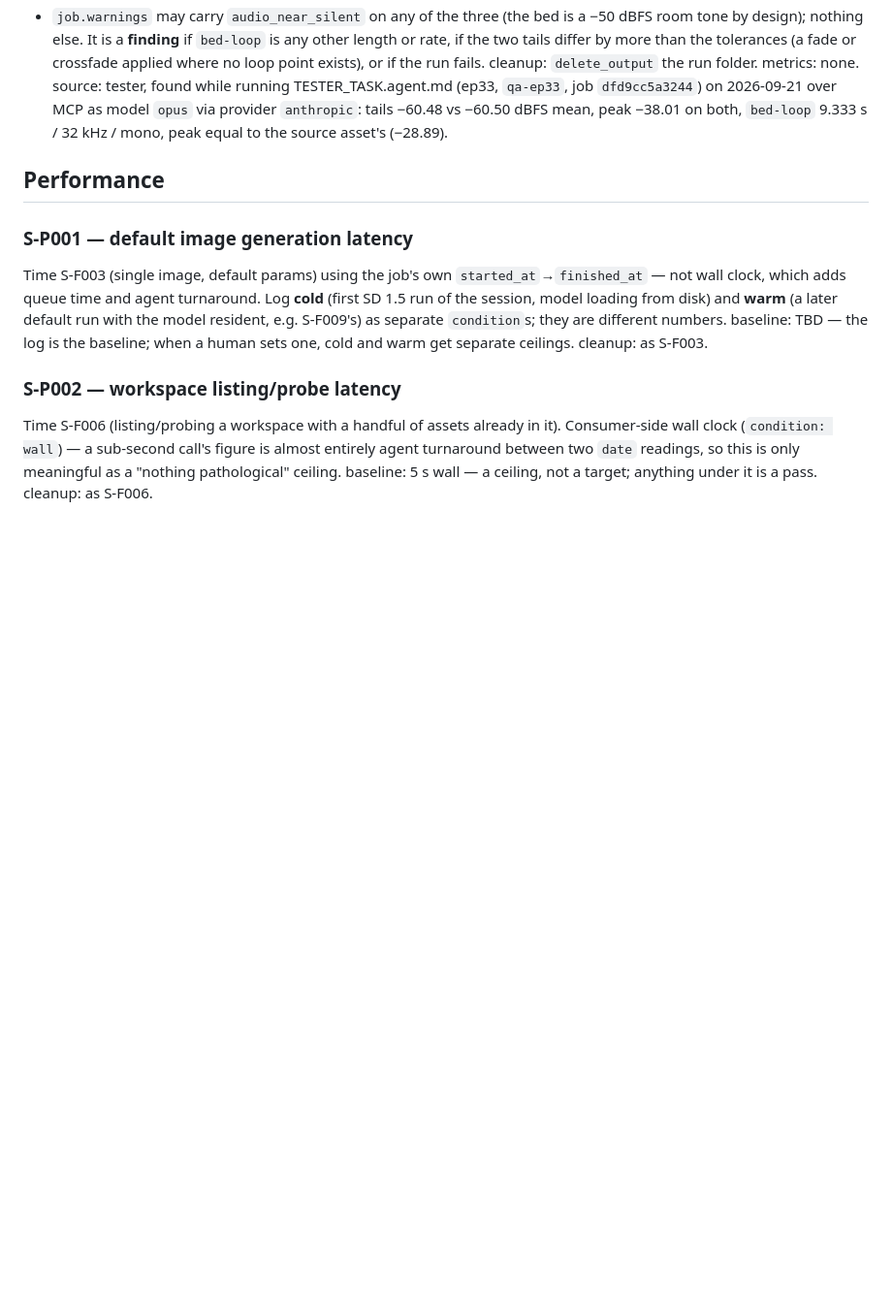
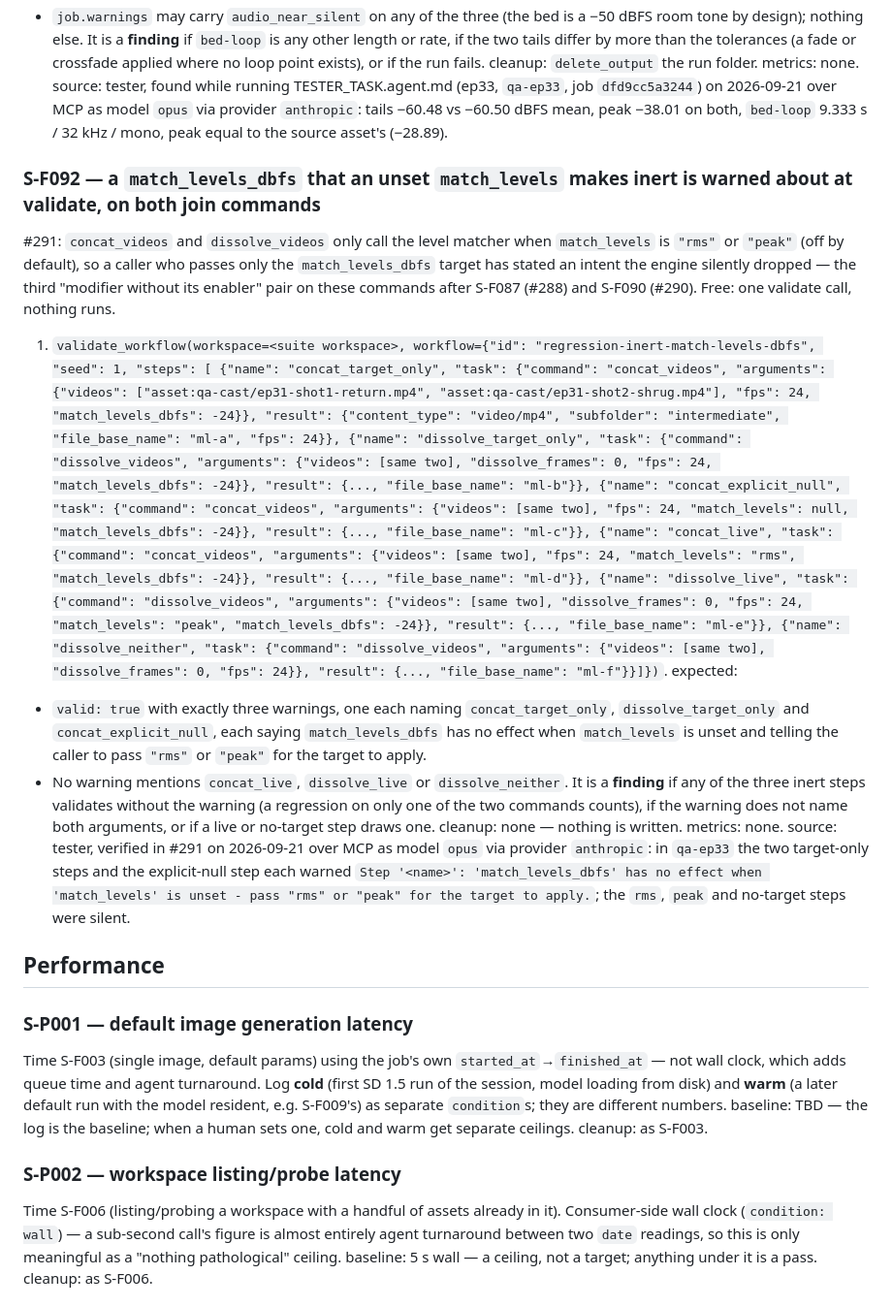
Before and after one commit to dkackman/harnest, a Markdown page: regression-suite-smoke.md, the part around the change. Shown at 97% size. GitHub-like rendering; blank space fills up the shorter version.

Commit message:
regression: tester added case (cycle 37)
Co-Authored-By: Claude (opus) <noreply@anthropic.com>

```diff
--- a/regression-suite-smoke.md
+++ b/regression-suite-smoke.md
@@ -2458,6 +2458,50 @@ source: tester, found while running TESTER_TASK.agent.md (ep33, `qa-ep33`, job
 −60.48 vs −60.50 dBFS mean, peak −38.01 on both, `bed-loop` 9.333 s / 32 kHz / mono,
 peak equal to the source asset's (−28.89).
 
+### S-F092 — a `match_levels_dbfs` that an unset `match_levels` makes inert is warned about at validate, on both join commands
+#291: `concat_videos` and `dissolve_videos` only call the level matcher when
+`match_levels` is `"rms"` or `"peak"` (off by default), so a caller who passes only the
+`match_levels_dbfs` target has stated an intent the engine silently dropped — the third
+"modifier without its enabler" pair on these commands after S-F087 (#288) and S-F090
+(#290). Free: one validate call, nothing runs.
+1. `validate_workflow(workspace=<suite workspace>, workflow={"id":
+   "regression-inert-match-levels-dbfs", "seed": 1, "steps": [
+   {"name": "concat_target_only", "task": {"command": "concat_videos", "arguments":
+   {"videos": ["asset:qa-cast/ep31-shot1-return.mp4", "asset:qa-cast/ep31-shot2-shrug.mp4"],
+   "fps": 24, "match_levels_dbfs": -24}}, "result": {"content_type": "video/mp4",
+   "subfolder": "intermediate", "file_base_name": "ml-a", "fps": 24}},
+   {"name": "dissolve_target_only", "task": {"command": "dissolve_videos", "arguments":
+   {"videos": [same two], "dissolve_frames": 0, "fps": 24, "match_levels_dbfs": -24}},
+   "result": {..., "file_base_name": "ml-b"}},
+   {"name": "concat_explicit_null", "task": {"command": "concat_videos", "arguments":
+   {"videos": [same two], "fps": 24, "match_levels": null, "match_levels_dbfs": -24}},
+   "result": {..., "file_base_name": "ml-c"}},
+   {"name": "concat_live", "task": {"command": "concat_videos", "arguments":
+   {"videos": [same two], "fps": 24, "match_levels": "rms", "match_levels_dbfs": -24}},
+   "result": {..., "file_base_name": "ml-d"}},
+   {"name": "dissolve_live", "task": {"command": "dissolve_videos", "arguments":
+   {"videos": [same two], "dissolve_frames": 0, "fps": 24, "match_levels": "peak",
+   "match_levels_dbfs": -24}}, "result": {..., "file_base_name": "ml-e"}},
+   {"name": "dissolve_neither", "task": {"command": "dissolve_videos", "arguments":
+   {"videos": [same two], "dissolve_frames": 0, "fps": 24}}, "result": {...,
+   "file_base_name": "ml-f"}}]})`.
+expected:
+- `valid: true` with exactly three warnings, one each naming `concat_target_only`,
+  `dissolve_target_only` and `concat_explicit_null`, each saying `match_levels_dbfs`
+  has no effect when `match_levels` is unset and telling the caller to pass `"rms"` or
+  `"peak"` for the target to apply.
+- No warning mentions `concat_live`, `dissolve_live` or `dissolve_neither`.
+It is a **finding** if any of the three inert steps validates without the warning (a
+regression on only one of the two commands counts), if the warning does not name both
+arguments, or if a live or no-target step draws one.
+cleanup: none — nothing is written.
+metrics: none.
+source: tester, verified in #291 on 2026-09-21 over MCP as model `opus` via provider
+`anthropic`: in `qa-ep33` the two target-only steps and the explicit-null step each warned
+`Step '<name>': 'match_levels_dbfs' has no effect when 'match_levels' is unset - pass
+"rms" or "peak" for the target to apply.`; the `rms`, `peak` and no-target steps were
+silent.
+
 ## Performance
 
 ### S-P001 — default image generation latency
```
